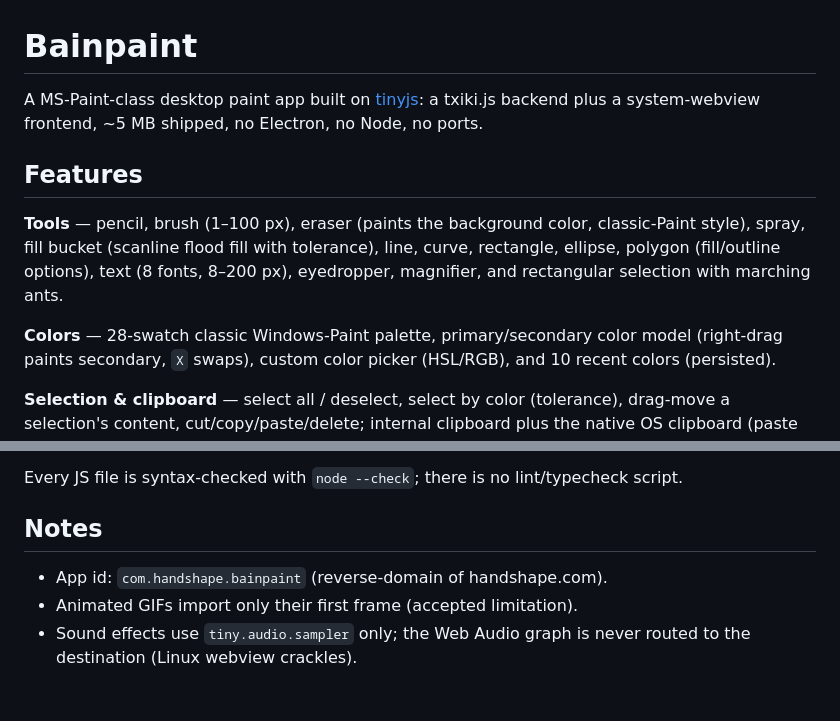
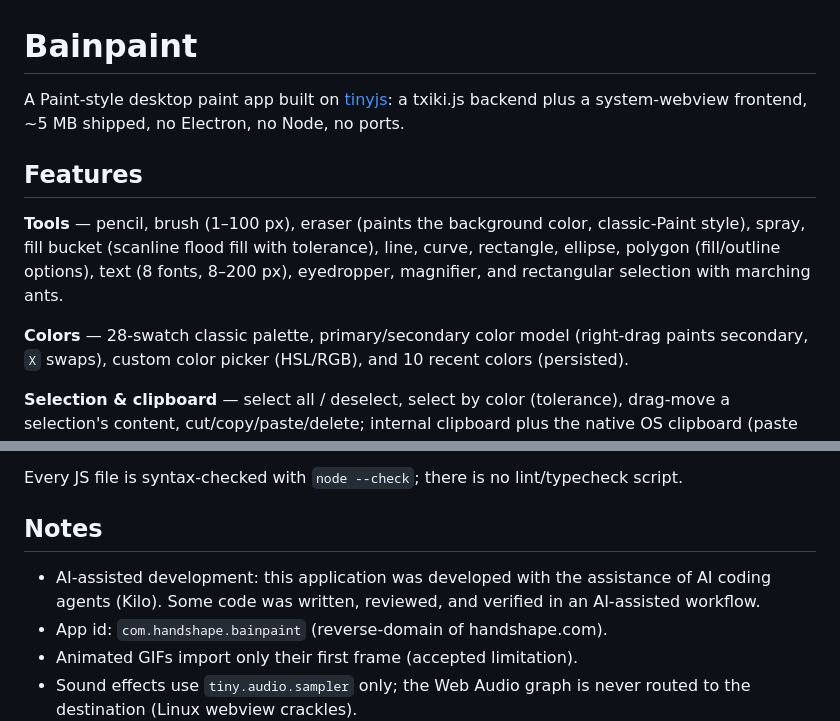
Before and after one commit to handshape/bainpaint, a Markdown page: README.md, 2 parts joined by grey strips. Rendered like a GitHub page; blank space fills up the shorter version.

```diff
--- a/README.md
+++ b/README.md
@@ -1,6 +1,6 @@
 # Bainpaint
 
-A MS-Paint-class desktop paint app built on [tinyjs](https://tinyjs.app/): a
+A Paint-style desktop paint app built on [tinyjs](https://tinyjs.app/): a
 txiki.js backend plus a system-webview frontend, ~5 MB shipped, no Electron, no
 Node, no ports.
 
@@ -12,7 +12,7 @@ line, curve, rectangle, ellipse, polygon (fill/outline options), text
 (8 fonts, 8–200 px), eyedropper, magnifier, and rectangular selection with
 marching ants.
 
-**Colors** — 28-swatch classic Windows-Paint palette, primary/secondary color
+**Colors** — 28-swatch classic palette, primary/secondary color
 model (right-drag paints secondary, `X` swaps), custom color picker (HSL/RGB),
 and 10 recent colors (persisted).
 
@@ -153,6 +153,9 @@ script.
 
 ## Notes
 
+- AI-assisted development: this application was developed with the assistance
+  of AI coding agents (Kilo). Some code was written, reviewed, and verified
+  in an AI-assisted workflow.
 - App id: `com.handshape.bainpaint` (reverse-domain of handshape.com).
 - Animated GIFs import only their first frame (accepted limitation).
 - Sound effects use `tiny.audio.sampler` only; the Web Audio graph is never
```
